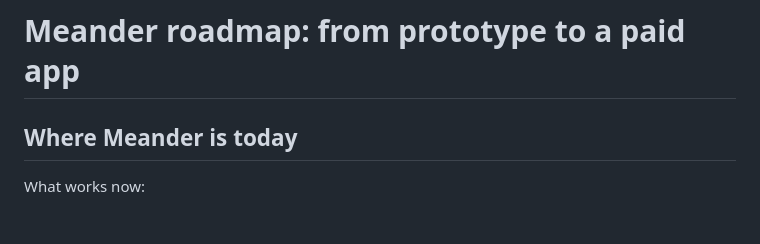
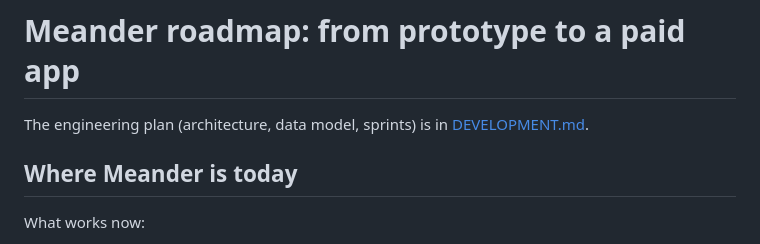
Before and after one commit to tengaymer-commits/GameHub, a Markdown page: meander/ROADMAP.md, the part around the change. Drawn GitHub-style.

Commit message:
Meander: add development roadmap
Co-Authored-By: Claude Opus 5.5 <noreply@anthropic.com>
Claude-Session: https://claude.ai/code/session_017Le9xQKdJEE1ZQMmAcarUy

```diff
--- a/meander/ROADMAP.md
+++ b/meander/ROADMAP.md
@@ -1,4 +1,6 @@
 # Meander roadmap: from prototype to a paid app
+
+The engineering plan (architecture, data model, sprints) is in [DEVELOPMENT.md](DEVELOPMENT.md).
 
 ## Where Meander is today
 
```
Also changed, not shown: meander/DEVELOPMENT.md (added, +232 -0 lines).
